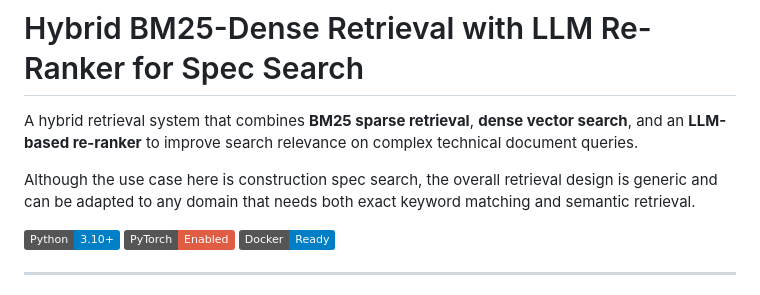
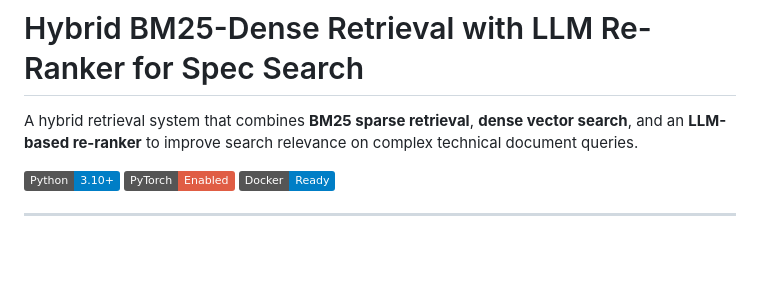
Before and after one commit to Akash-Kadali/Hybrid-BM25-Dense-Retrieval-with-LLM-Re-Ranker-for-Spec-Search, a Markdown page: README.md, the part around the change. Rendered like a GitHub page; badges without logos; blank space fills up the shorter version.

Commit message:
Clarify retrieval system's adaptability
Removed mention of construction spec search to emphasize generic design.

```diff
--- a/README.md
+++ b/README.md
@@ -2,7 +2,6 @@
 
 A hybrid retrieval system that combines **BM25 sparse retrieval**, **dense vector search**, and an **LLM-based re-ranker** to improve search relevance on complex technical document queries.
 
-Although the use case here is construction spec search, the overall retrieval design is generic and can be adapted to any domain that needs both exact keyword matching and semantic retrieval.
 
 ![Python](https://img.shields.io/badge/Python-3.10+-blue)
 ![PyTorch](https://img.shields.io/badge/PyTorch-Enabled-red)
```
